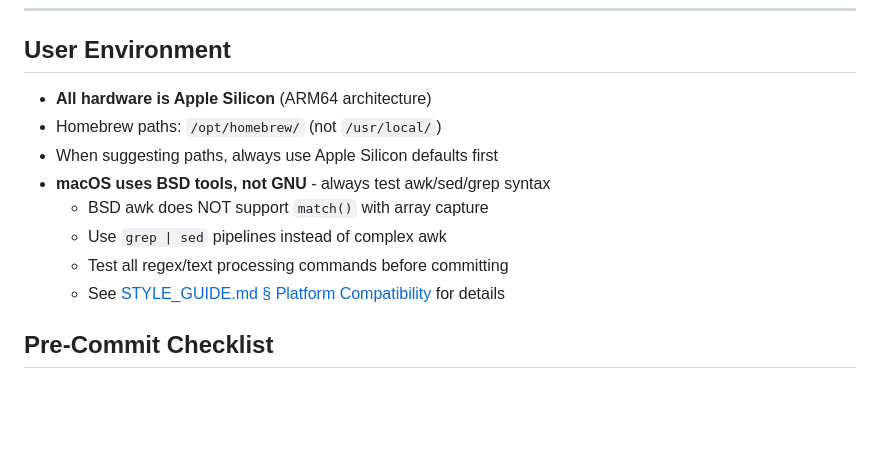
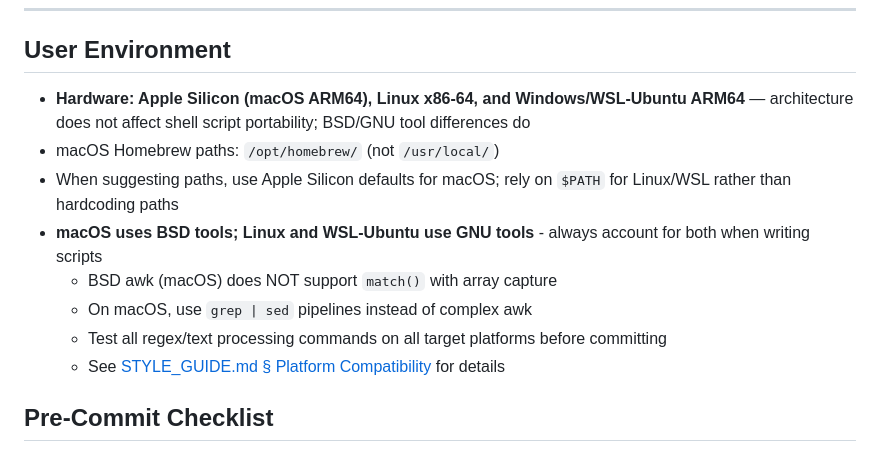
Before and after one commit to bordenet/scripts, a Markdown page: AGENTS.md, the part around the change. Rendered like a GitHub page; blank space fills up the shorter version.

Commit message:
docs: expand User Environment to include Linux x86-64 and Windows/WSL-Ubuntu ARM64

```diff
--- a/AGENTS.md
+++ b/AGENTS.md
@@ -82,13 +82,13 @@ All 80+ scripts are 100% compliant:
 
 ## User Environment
 
-- **All hardware is Apple Silicon** (ARM64 architecture)
-- Homebrew paths: `/opt/homebrew/` (not `/usr/local/`)
-- When suggesting paths, always use Apple Silicon defaults first
-- **macOS uses BSD tools, not GNU** - always test awk/sed/grep syntax
-  - BSD awk does NOT support `match()` with array capture
-  - Use `grep | sed` pipelines instead of complex awk
-  - Test all regex/text processing commands before committing
+- **Hardware: Apple Silicon (macOS ARM64), Linux x86-64, and Windows/WSL-Ubuntu ARM64** — architecture does not affect shell script portability; BSD/GNU tool differences do
+- macOS Homebrew paths: `/opt/homebrew/` (not `/usr/local/`)
+- When suggesting paths, use Apple Silicon defaults for macOS; rely on `$PATH` for Linux/WSL rather than hardcoding paths
+- **macOS uses BSD tools; Linux and WSL-Ubuntu use GNU tools** - always account for both when writing scripts
+  - BSD awk (macOS) does NOT support `match()` with array capture
+  - On macOS, use `grep | sed` pipelines instead of complex awk
+  - Test all regex/text processing commands on all target platforms before committing
   - See [STYLE_GUIDE.md § Platform Compatibility](./STYLE_GUIDE.md#platform-compatibility) for details
 
 ## Pre-Commit Checklist
```
